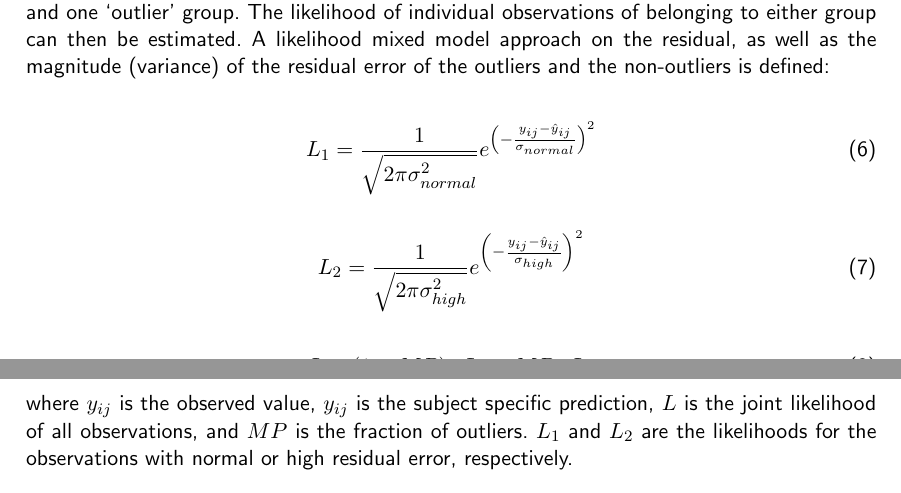
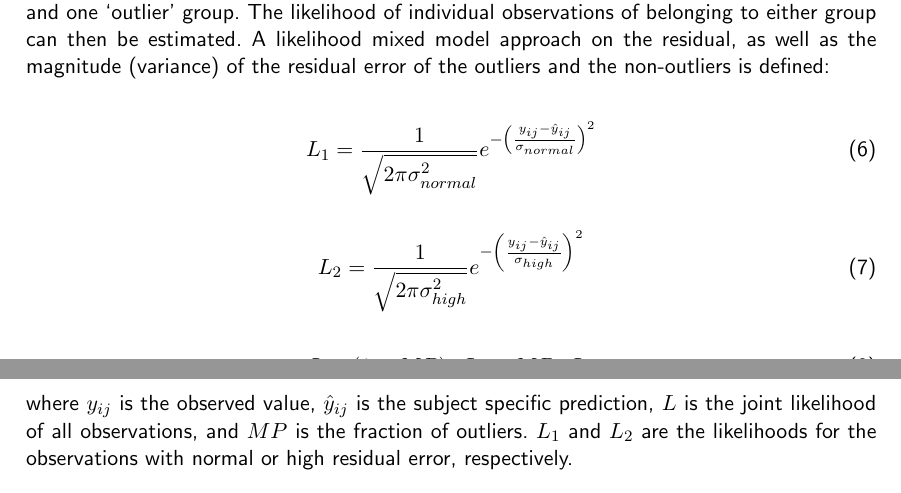
Before and after one commit to ronkeizer/random_effects, a LaTeX document (stoch_models.tex): two parts of pages 6 and 7 of 21, joined at a grey line, cut so that both start at the same text. Compiled offline with pdfLaTeX.

Commit message:
fix typos (MS)

```diff
--- a/stoch_models.tex
+++ b/stoch_models.tex
@@ -371,18 +371,18 @@ on the residual, as well as the magnitude (variance) of the residual
 error of the outliers and the non-outliers is defined:
 
 \begin{equation}
-L_1 = \frac{1}{\sqrt{2 \pi {\sigma^2_{normal}}}} e^{{\left( - \frac{y_{ij} - \hat{y}_{ij}}{\sigma_{normal}} \right)}^2}
+L_1 = \frac{1}{\sqrt{2 \pi {\sigma^2_{normal}}}} e^{-{\left(\frac{y_{ij} - \hat{y}_{ij}}{\sigma_{normal}} \right)}^2}
 \end{equation}
 
 \begin{equation}
-L_2 = \frac{1}{\sqrt{2 \pi {\sigma^2_{high}}}} e^{{\left( - \frac{y_{ij} - \hat{y}_{ij}}{\sigma_{high}} \right)}^2}
+L_2 = \frac{1}{\sqrt{2 \pi {\sigma^2_{high}}}} e^{-{\left(\frac{y_{ij} - \hat{y}_{ij}}{\sigma_{high}} \right)}^2}
 \end{equation}
 
 \begin{equation}
 L = (1-MP) \cdot L_1 + MP \cdot L_2
 \end{equation}
 
-where $y_{ij}$ is the observed value, $y_{ij}$ is the subject specific prediction, $L$ is the joint
+where $y_{ij}$ is the observed value, $\hat{y}_{ij}$ is the subject specific prediction, $L$ is the joint
 likelihood of all observations, and $MP$ is the fraction of outliers. $L_1$ and $L_2$ are the
 likelihoods for the observations with normal or high residual error, respectively.
 
```
